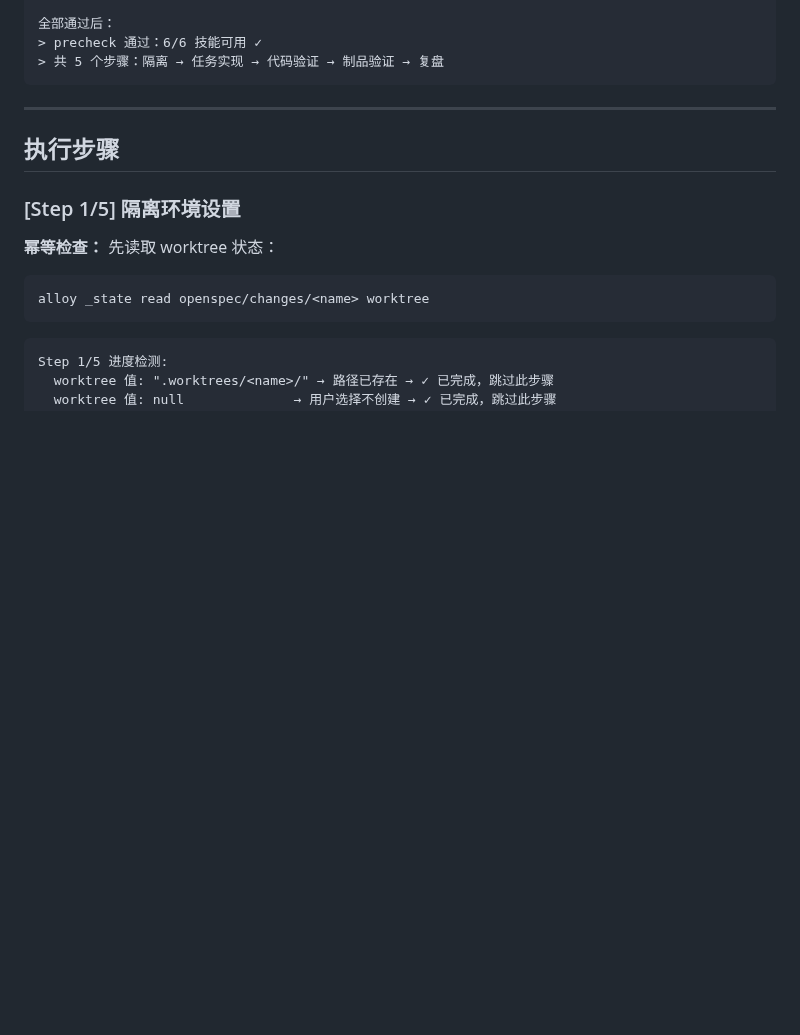
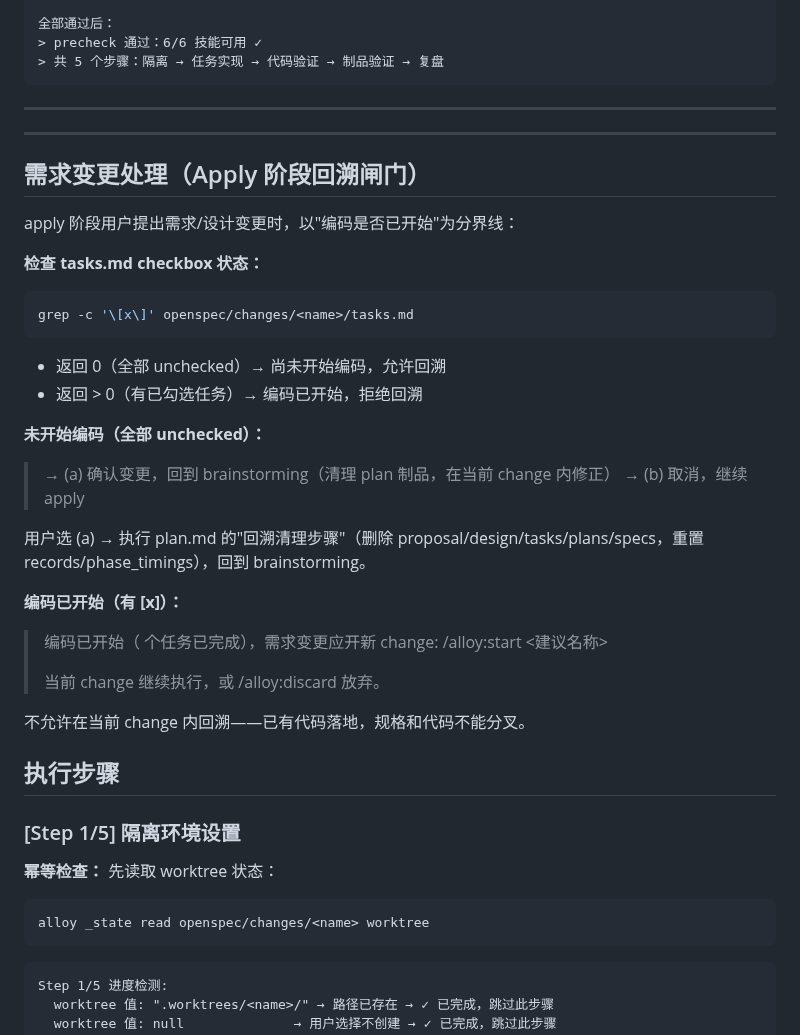
Before and after one commit to Rushing0711/alloy, a Markdown page: commands/alloy/apply.md, the part around the change. Rendered like a GitHub page; blank space fills up the shorter version.

Commit message:
feat(apply): apply 阶段需求变更分流闸门——未编码允许回溯，已编码开新 change
Co-Authored-By: Claude Opus 4.7 <noreply@anthropic.com>

````diff
--- a/commands/alloy/apply.md
+++ b/commands/alloy/apply.md
@@ -101,6 +101,36 @@ print(json.dumps(d))
 ```
 
 ---
+
+---
+
+## 需求变更处理（Apply 阶段回溯闸门）
+
+apply 阶段用户提出需求/设计变更时，以"编码是否已开始"为分界线：
+
+**检查 tasks.md checkbox 状态：**
+```bash
+grep -c '\[x\]' openspec/changes/<name>/tasks.md
+```
+
+- 返回 0（全部 unchecked）→ 尚未开始编码，允许回溯
+- 返回 > 0（有已勾选任务）→ 编码已开始，拒绝回溯
+
+**未开始编码（全部 unchecked）：**
+
+> → (a) 确认变更，回到 brainstorming（清理 plan 制品，在当前 change 内修正）
+> → (b) 取消，继续 apply
+
+用户选 (a) → 执行 plan.md 的"回溯清理步骤"（删除 proposal/design/tasks/plans/specs，重置 records/phase_timings），回到 brainstorming。
+
+**编码已开始（有 [x]）：**
+
+> 编码已开始（<N> 个任务已完成），需求变更应开新 change:
+>   /alloy:start <建议名称>
+>
+> 当前 change 继续执行，或 /alloy:discard 放弃。
+
+不允许在当前 change 内回溯——已有代码落地，规格和代码不能分叉。
 
 ## 执行步骤
 
````
Also changed, not shown: commands/alloy/plan.md (+1 -1 lines), docs/alloy-design.md (+5 -0 lines).
